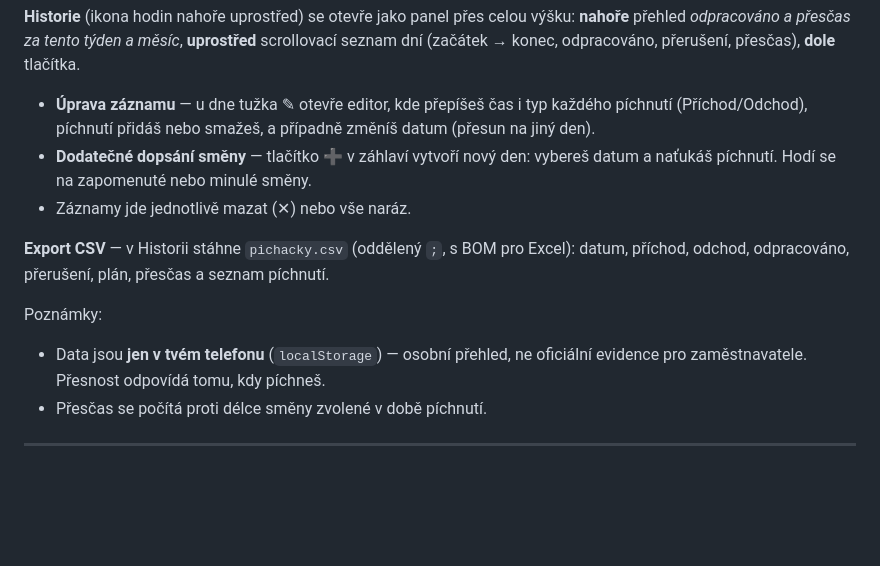
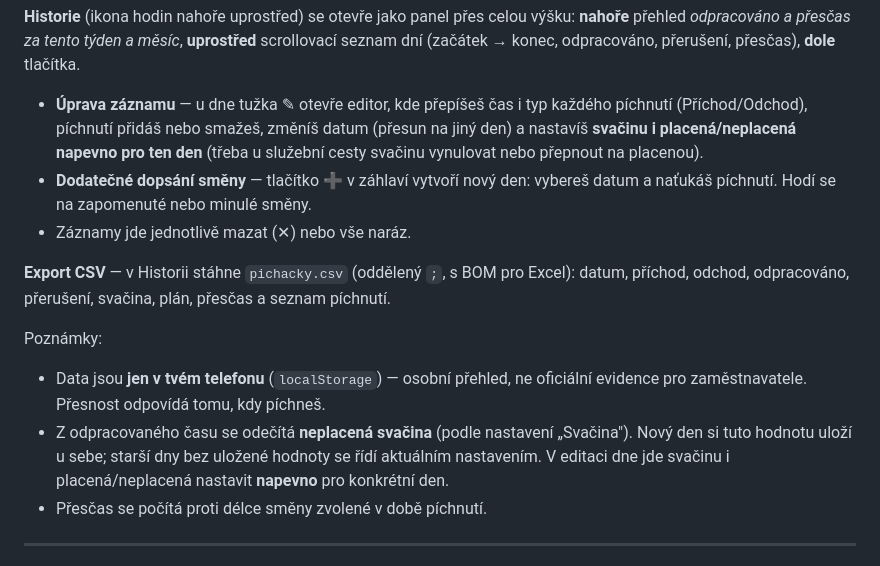
Before and after one commit to DrumClock/Kdy-domu, a Markdown page: README.md, the part around the change. GitHub-like rendering; blank space fills up the shorter version.

```diff
--- a/README.md
+++ b/README.md
@@ -136,14 +136,15 @@ Tlačítka se sama zapínají/vypínají podle stavu, takže se nedá přihlási
 
 **Historie** (ikona hodin nahoře uprostřed) se otevře jako panel přes celou výšku: **nahoře** přehled *odpracováno a přesčas za tento týden a měsíc*, **uprostřed** scrollovací seznam dní (začátek → konec, odpracováno, přerušení, přesčas), **dole** tlačítka.
 
-- **Úprava záznamu** — u dne tužka ✎ otevře editor, kde přepíšeš čas i typ každého píchnutí (Příchod/Odchod), píchnutí přidáš nebo smažeš, a případně změníš datum (přesun na jiný den).
+- **Úprava záznamu** — u dne tužka ✎ otevře editor, kde přepíšeš čas i typ každého píchnutí (Příchod/Odchod), píchnutí přidáš nebo smažeš, změníš datum (přesun na jiný den) a nastavíš **svačinu i placená/neplacená napevno pro ten den** (třeba u služební cesty svačinu vynulovat nebo přepnout na placenou).
 - **Dodatečné dopsání směny** — tlačítko ➕ v záhlaví vytvoří nový den: vybereš datum a naťukáš píchnutí. Hodí se na zapomenuté nebo minulé směny.
 - Záznamy jde jednotlivě mazat (✕) nebo vše naráz.
 
-**Export CSV** — v Historii stáhne `pichacky.csv` (oddělený `;`, s BOM pro Excel): datum, příchod, odchod, odpracováno, přerušení, plán, přesčas a seznam píchnutí.
+**Export CSV** — v Historii stáhne `pichacky.csv` (oddělený `;`, s BOM pro Excel): datum, příchod, odchod, odpracováno, přerušení, svačina, plán, přesčas a seznam píchnutí.
 
 Poznámky:
 - Data jsou **jen v tvém telefonu** (`localStorage`) — osobní přehled, ne oficiální evidence pro zaměstnavatele. Přesnost odpovídá tomu, kdy píchneš.
+- Z odpracovaného času se odečítá **neplacená svačina** (podle nastavení „Svačina"). Nový den si tuto hodnotu uloží u sebe; starší dny bez uložené hodnoty se řídí aktuálním nastavením. V editaci dne jde svačinu i placená/neplacená nastavit **napevno** pro konkrétní den.
 - Přesčas se počítá proti délce směny zvolené v době píchnutí.
 
 ---
```
